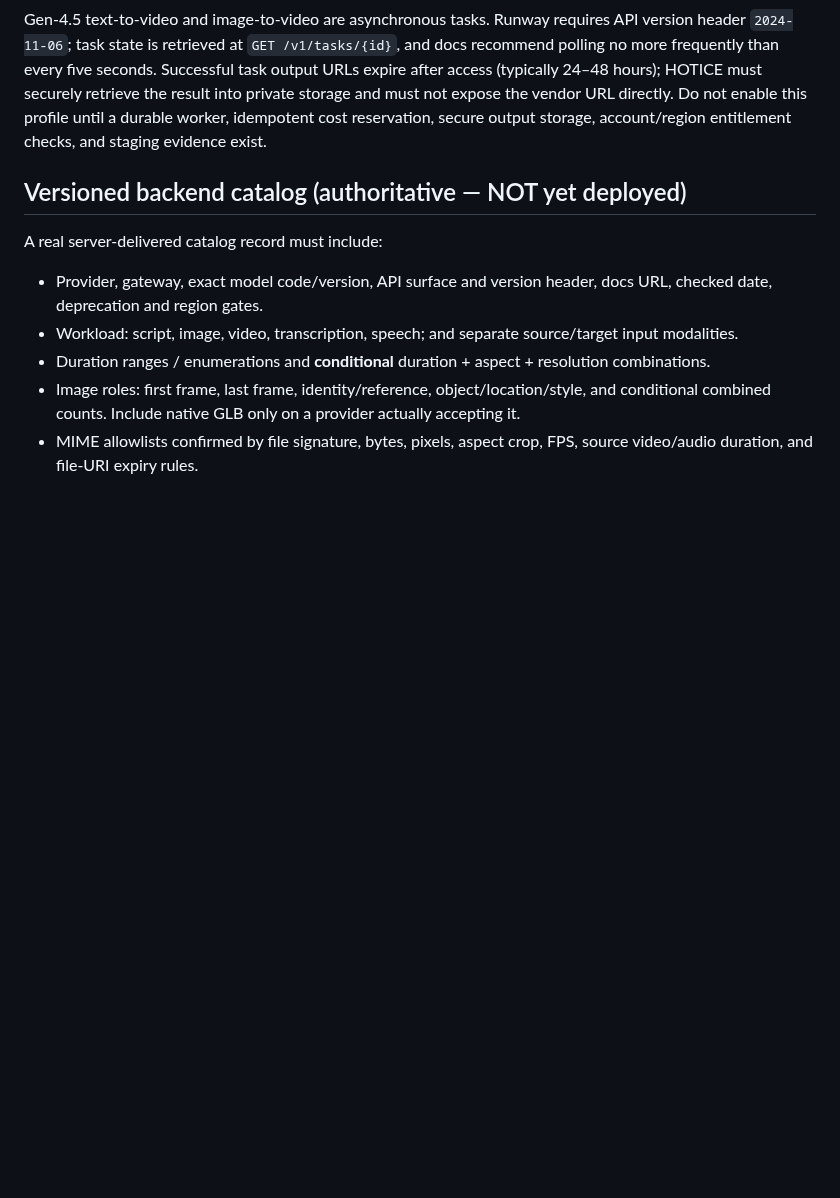
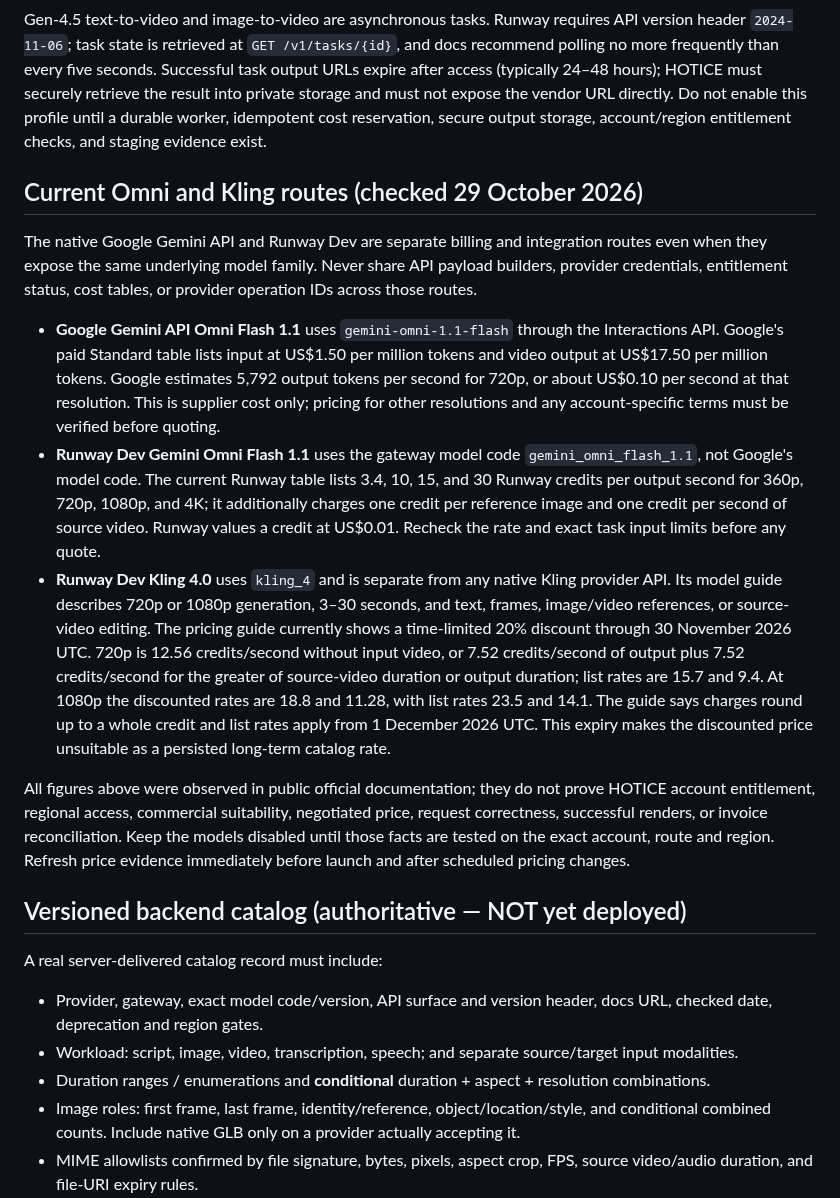
Before and after one commit to manbir6-ux/HOTICE, a Markdown page: docs/API_MODEL_COMPATIBILITY.md, the part around one of its changes. Rendered like a GitHub page; blank space fills up the shorter version.

```diff
--- a/docs/API_MODEL_COMPATIBILITY.md
+++ b/docs/API_MODEL_COMPATIBILITY.md
@@ -53,6 +56,16 @@ This list represents known candidate model families, NOT all existing AI models,
 Runway's published Gen-4.5 rate is 12 Runway provider credits per generated second; its pricing guide values a provider credit at US$0.01. That makes a 5-second task US$0.60 and a 10-second task US$1.20 in provider cost before tax. This is **supplier cost**, not a HOTICE customer price, and must be rechecked before quotes or model activation.
 
 Gen-4.5 text-to-video and image-to-video are asynchronous tasks. Runway requires API version header `2024-11-06`; task state is retrieved at `GET /v1/tasks/{id}`, and docs recommend polling no more frequently than every five seconds. Successful task output URLs expire after access (typically 24–48 hours); HOTICE must securely retrieve the result into private storage and must not expose the vendor URL directly. Do not enable this profile until a durable worker, idempotent cost reservation, secure output storage, account/region entitlement checks, and staging evidence exist.
+
+## Current Omni and Kling routes (checked 29 October 2026)
+
+The native Google Gemini API and Runway Dev are separate billing and integration routes even when they expose the same underlying model family. Never share API payload builders, provider credentials, entitlement status, cost tables, or provider operation IDs across those routes.
+
+- **Google Gemini API Omni Flash 1.1** uses `gemini-omni-1.1-flash` through the Interactions API. Google's paid Standard table lists input at US$1.50 per million tokens and video output at US$17.50 per million tokens. Google estimates 5,792 output tokens per second for 720p, or about US$0.10 per second at that resolution. This is supplier cost only; pricing for other resolutions and any account-specific terms must be verified before quoting.
+- **Runway Dev Gemini Omni Flash 1.1** uses the gateway model code `gemini_omni_flash_1.1`, not Google's model code. The current Runway table lists 3.4, 10, 15, and 30 Runway credits per output second for 360p, 720p, 1080p, and 4K; it additionally charges one credit per reference image and one credit per second of source video. Runway values a credit at US$0.01. Recheck the rate and exact task input limits before any quote.
+- **Runway Dev Kling 4.0** uses `kling_4` and is separate from any native Kling provider API. Its model guide describes 720p or 1080p generation, 3–30 seconds, and text, frames, image/video references, or source-video editing. The pricing guide currently shows a time-limited 20% discount through 30 November 2026 UTC. 720p is 12.56 credits/second without input video, or 7.52 credits/second of output plus 7.52 credits/second for the greater of source-video duration or output duration; list rates are 15.7 and 9.4. At 1080p the discounted rates are 18.8 and 11.28, with list rates 23.5 and 14.1. The guide says charges round up to a whole credit and list rates apply from 1 December 2026 UTC. This expiry makes the discounted price unsuitable as a persisted long-term catalog rate.
+
+All figures above were observed in public official documentation; they do not prove HOTICE account entitlement, regional access, commercial suitability, negotiated price, request correctness, successful renders, or invoice reconciliation. Keep the models disabled until those facts are tested on the exact account, route and region. Refresh price evidence immediately before launch and after scheduled pricing changes.
 
 ## Versioned backend catalog (authoritative — NOT yet deployed)
 A real server-delivered catalog record must include:
```
Also changed, not shown: other parts of docs/API_MODEL_COMPATIBILITY.md (+6 -3 lines).
